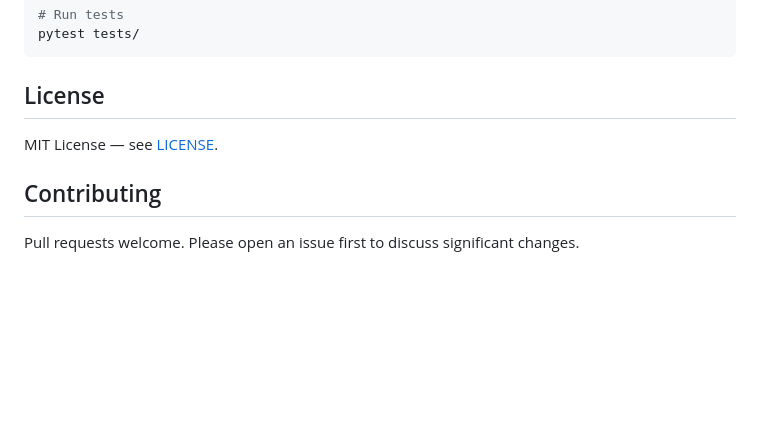
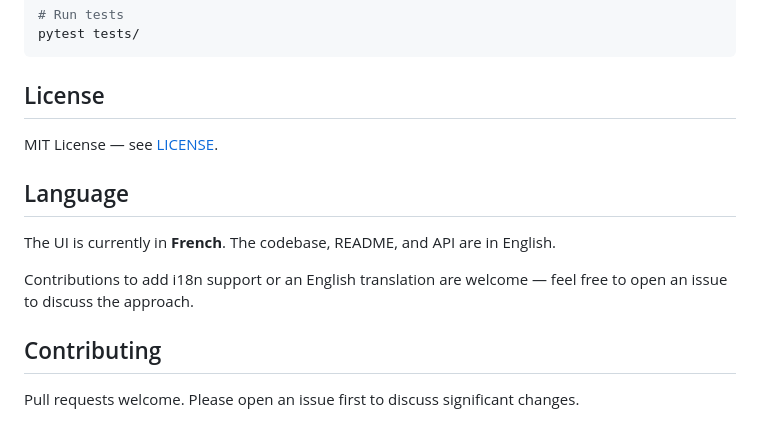
Before and after one commit to RSRv6/clab-manager, a Markdown page: README.md, the part around the change. Rendered like a GitHub page; blank space fills up the shorter version.

Commit message:
docs: add UI language note to README

```diff
--- a/README.md
+++ b/README.md
@@ -430,6 +430,12 @@ pytest tests/
 
 MIT License — see [LICENSE](LICENSE).
 
+## Language
+
+The UI is currently in **French**. The codebase, README, and API are in English.
+
+Contributions to add i18n support or an English translation are welcome — feel free to open an issue to discuss the approach.
+
 ## Contributing
 
 Pull requests welcome. Please open an issue first to discuss significant changes.
```
